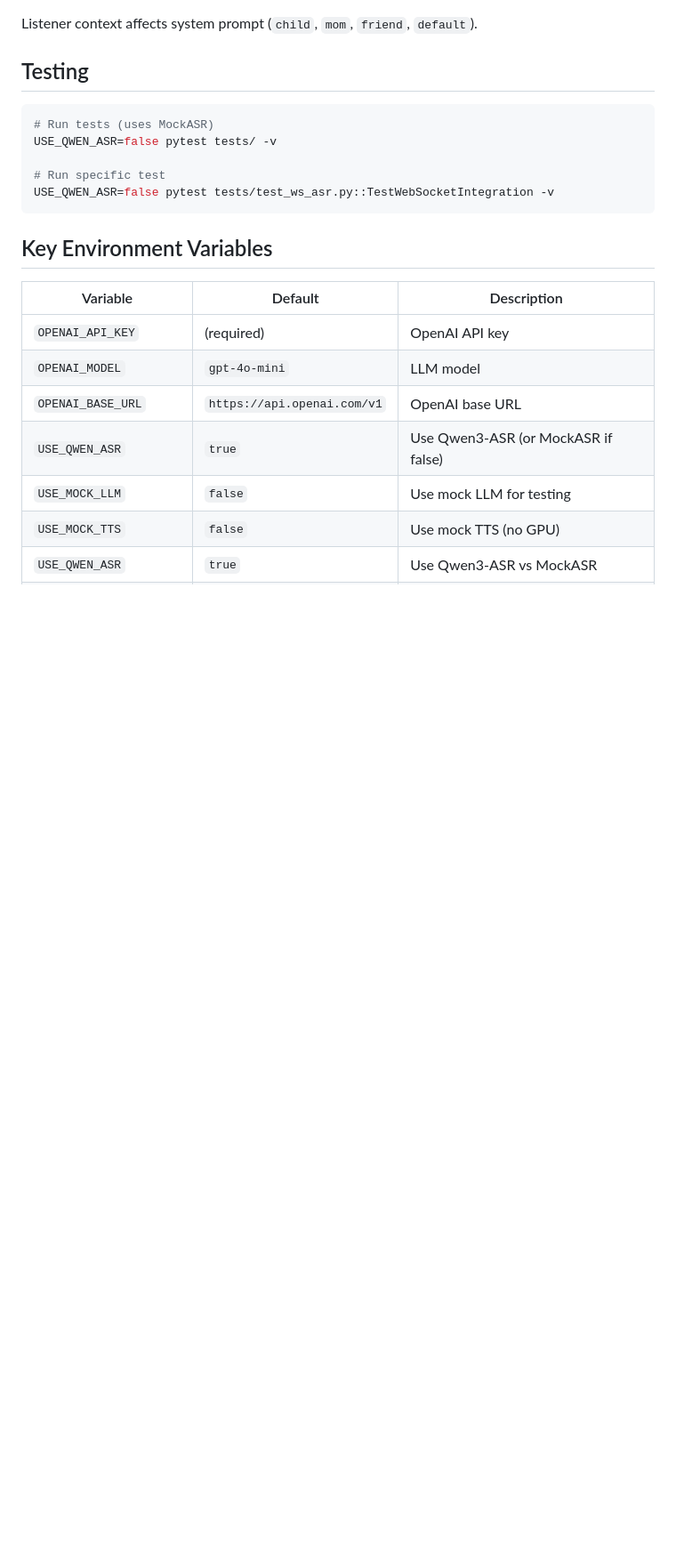
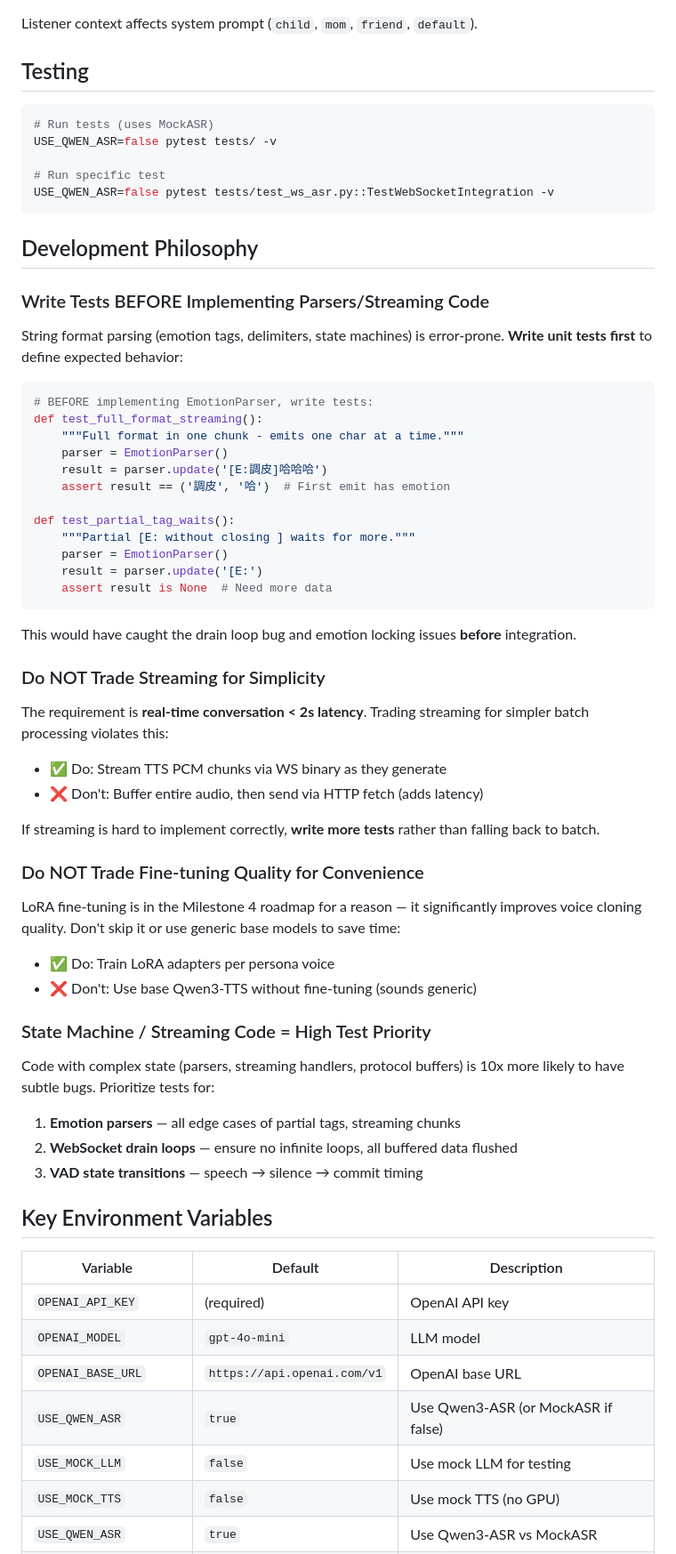
Before and after one commit to markkobo/voice-ai-pipeline, a Markdown page: CLAUDE.md, the part around one of its changes. Shown at 89% size. GitHub-like rendering; blank space fills up the shorter version.

````diff
--- a/CLAUDE.md
+++ b/CLAUDE.md
@@ -185,6 +189,53 @@ USE_QWEN_ASR=false pytest tests/ -v
 USE_QWEN_ASR=false pytest tests/test_ws_asr.py::TestWebSocketIntegration -v
 ```
 
+## Development Philosophy
+
+### Write Tests BEFORE Implementing Parsers/Streaming Code
+
+String format parsing (emotion tags, delimiters, state machines) is error-prone. **Write unit tests first** to define expected behavior:
+
+```python
+# BEFORE implementing EmotionParser, write tests:
+def test_full_format_streaming():
+    """Full format in one chunk - emits one char at a time."""
+    parser = EmotionParser()
+    result = parser.update('[E:調皮]哈哈哈')
+    assert result == ('調皮', '哈')  # First emit has emotion
+
+def test_partial_tag_waits():
+    """Partial [E: without closing ] waits for more."""
+    parser = EmotionParser()
+    result = parser.update('[E:')
+    assert result is None  # Need more data
+```
+
+This would have caught the drain loop bug and emotion locking issues **before** integration.
+
+### Do NOT Trade Streaming for Simplicity
+
+The requirement is **real-time conversation < 2s latency**. Trading streaming for simpler batch processing violates this:
+
+- ✅ Do: Stream TTS PCM chunks via WS binary as they generate
+- ❌ Don't: Buffer entire audio, then send via HTTP fetch (adds latency)
+
+If streaming is hard to implement correctly, **write more tests** rather than falling back to batch.
+
+### Do NOT Trade Fine-tuning Quality for Convenience
+
+LoRA fine-tuning is in the Milestone 4 roadmap for a reason — it significantly improves voice cloning quality. Don't skip it or use generic base models to save time:
+
+- ✅ Do: Train LoRA adapters per persona voice
+- ❌ Don't: Use base Qwen3-TTS without fine-tuning (sounds generic)
+
+### State Machine / Streaming Code = High Test Priority
+
+Code with complex state (parsers, streaming handlers, protocol buffers) is 10x more likely to have subtle bugs. Prioritize tests for:
+
+1. **Emotion parsers** — all edge cases of partial tags, streaming chunks
+2. **WebSocket drain loops** — ensure no infinite loops, all buffered data flushed
+3. **VAD state transitions** — speech → silence → commit timing
+
 ## Key Environment Variables
 
 | Variable | Default | Description |
````
Also changed, not shown: other parts of CLAUDE.md (+20 -16 lines).
